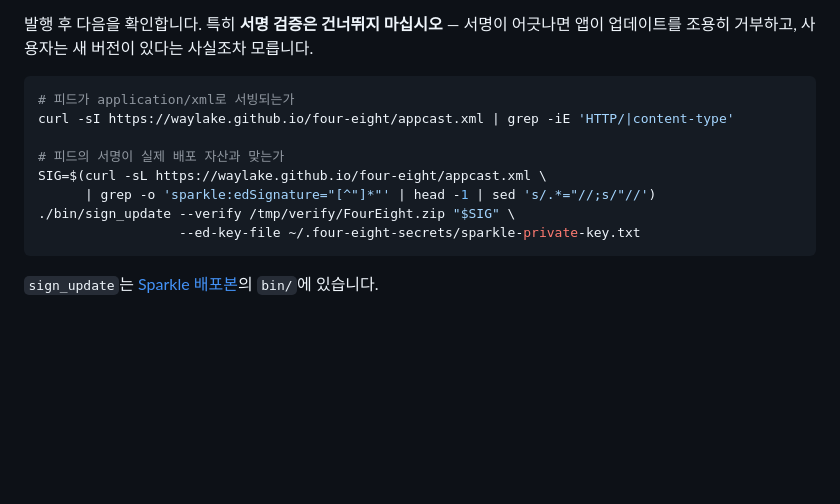
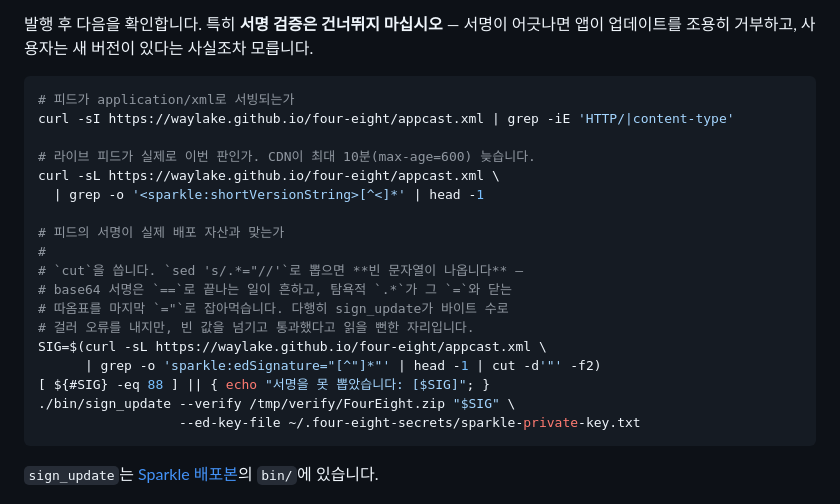
Before and after one commit to waylake/four-eight, a Markdown page: docs/release.md, the part around the change. GitHub-like rendering; blank space fills up the shorter version.

Commit message:
docs(release): 서명 검증 명령이 빈 서명을 뽑던 것을 고친다
`sed 's/.*="//'`의 탐욕적 `.*`가 base64 서명 끝의 `==` 뒤 따옴표를
마지막 `="`로 잡아먹어 `$SIG`가 빈 문자열이 됐다. v0.4.0을 검증하다
실제로 밟았다.

`cut -d'"' -f2`로 바꾸고 길이 검사를 붙였다. sign_update가 바이트 수로
걸러 주기는 하지만, 빈 값을 넘기고 통과했다고 읽을 뻔한 자리다.

라이브 피드가 이번 판인지 먼저 보는 줄도 넣었다. Pages는 max-age=600
이라 발행 직후에는 이전 판이 서빙된다. 그 상태로 서명을 검증하면 직전
릴리스의 서명과 이번 자산을 대조하게 되고, 실패가 "서명이 틀렸다"로
읽힌다.

````diff
--- a/docs/release.md
+++ b/docs/release.md
@@ -83,9 +83,19 @@ appcast의 원본은 저장소의 `appcast.xml`입니다. Pages에 떠 있는
 # 피드가 application/xml로 서빙되는가
 curl -sI https://waylake.github.io/four-eight/appcast.xml | grep -iE 'HTTP/|content-type'
 
+# 라이브 피드가 실제로 이번 판인가. CDN이 최대 10분(max-age=600) 늦습니다.
+curl -sL https://waylake.github.io/four-eight/appcast.xml \
+  | grep -o '<sparkle:shortVersionString>[^<]*' | head -1
+
 # 피드의 서명이 실제 배포 자산과 맞는가
+#
+# `cut`을 씁니다. `sed 's/.*="//'`로 뽑으면 **빈 문자열이 나옵니다** —
+# base64 서명은 `==`로 끝나는 일이 흔하고, 탐욕적 `.*`가 그 `=`와 닫는
+# 따옴표를 마지막 `="`로 잡아먹습니다. 다행히 sign_update가 바이트 수로
+# 걸러 오류를 내지만, 빈 값을 넘기고 통과했다고 읽을 뻔한 자리입니다.
 SIG=$(curl -sL https://waylake.github.io/four-eight/appcast.xml \
-      | grep -o 'sparkle:edSignature="[^"]*"' | head -1 | sed 's/.*="//;s/"//')
+      | grep -o 'sparkle:edSignature="[^"]*"' | head -1 | cut -d'"' -f2)
+[ ${#SIG} -eq 88 ] || { echo "서명을 못 뽑았습니다: [$SIG]"; }
 ./bin/sign_update --verify /tmp/verify/FourEight.zip "$SIG" \
                   --ed-key-file ~/.four-eight-secrets/sparkle-private-key.txt
 ```
````
